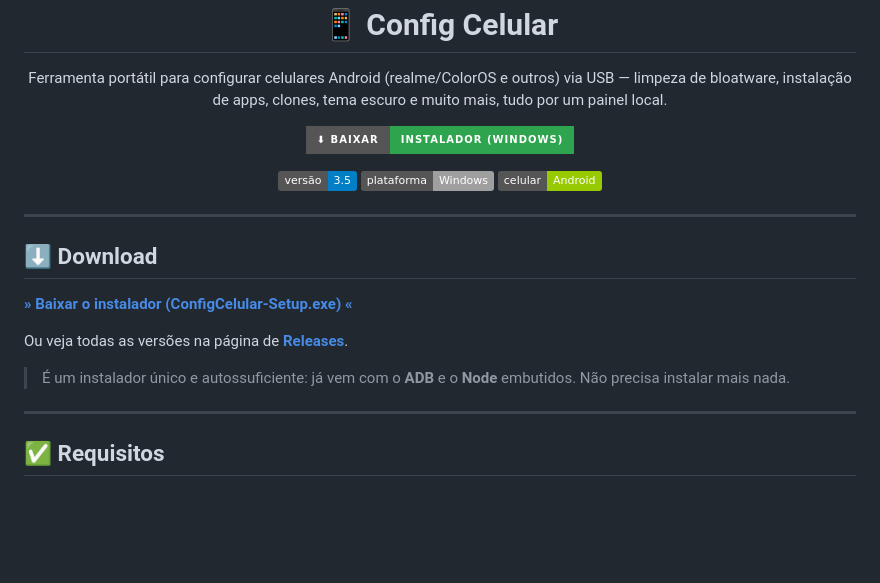
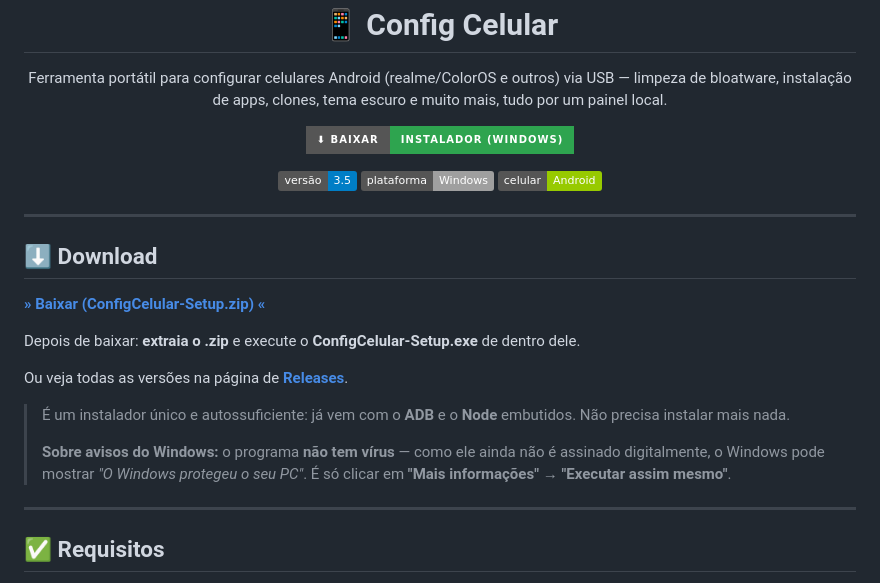
Before and after one commit to satoshigynn/config-celular, a Markdown page: README.md, the part around one of its changes. Drawn GitHub-style; badges without logos; blank space fills up the shorter version.

Commit message:
docs: download via .zip (evita falso alerta de download do navegador) + nota sobre avisos do Windows
Co-Authored-By: Claude Opus 4.8 <noreply@anthropic.com>

```diff
--- a/README.md
+++ b/README.md
@@ -21,11 +21,15 @@
 
 ## ⬇️ Download
 
-**[» Baixar o instalador (ConfigCelular-Setup.exe) «](https://github.com/satoshigynn/config-celular/releases/latest/download/ConfigCelular-Setup.exe)**
+**[» Baixar (ConfigCelular-Setup.zip) «](https://github.com/satoshigynn/config-celular/releases/latest/download/ConfigCelular-Setup.zip)**
+
+Depois de baixar: **extraia o .zip** e execute o **ConfigCelular-Setup.exe** de dentro dele.
 
 Ou veja todas as versões na página de **[Releases](https://github.com/satoshigynn/config-celular/releases)**.
 
 > É um instalador único e autossuficiente: já vem com o **ADB** e o **Node** embutidos. Não precisa instalar mais nada.
+>
+> **Sobre avisos do Windows:** o programa **não tem vírus** — como ele ainda não é assinado digitalmente, o Windows pode mostrar *"O Windows protegeu o seu PC"*. É só clicar em **"Mais informações" → "Executar assim mesmo"**.
 
 ---
 
```
Also changed, not shown: other parts of README.md (+1 -1 lines).
